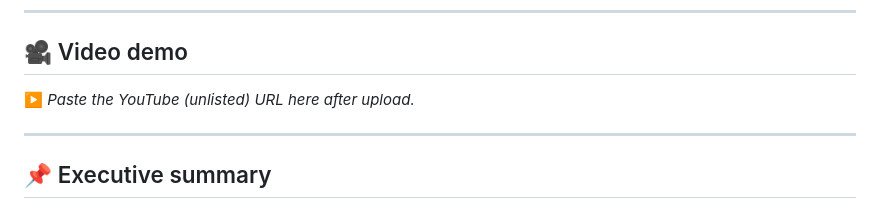
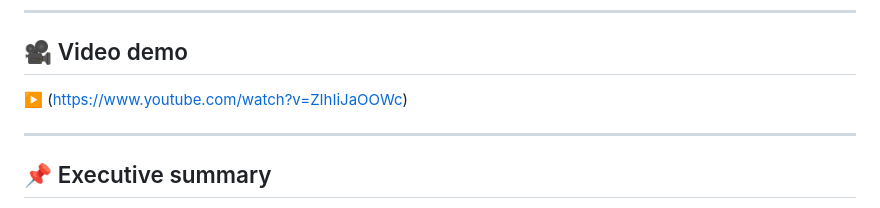
Before and after one commit to JusselAvila/AgroRoot, a Markdown page: README.md, the part around the change. Rendered like a GitHub page.

Commit message:
Update video demo link in README

```diff
--- a/README.md
+++ b/README.md
@@ -11,7 +11,7 @@ A farmer photographs their plot in a chat app. A company buys that proof of impa
 
 ## 🎥 Video demo
 
-▶️ _Paste the YouTube (unlisted) URL here after upload._
+▶️ (https://www.youtube.com/watch?v=ZIhIiJaOOWc)
 
 ---
 
```
